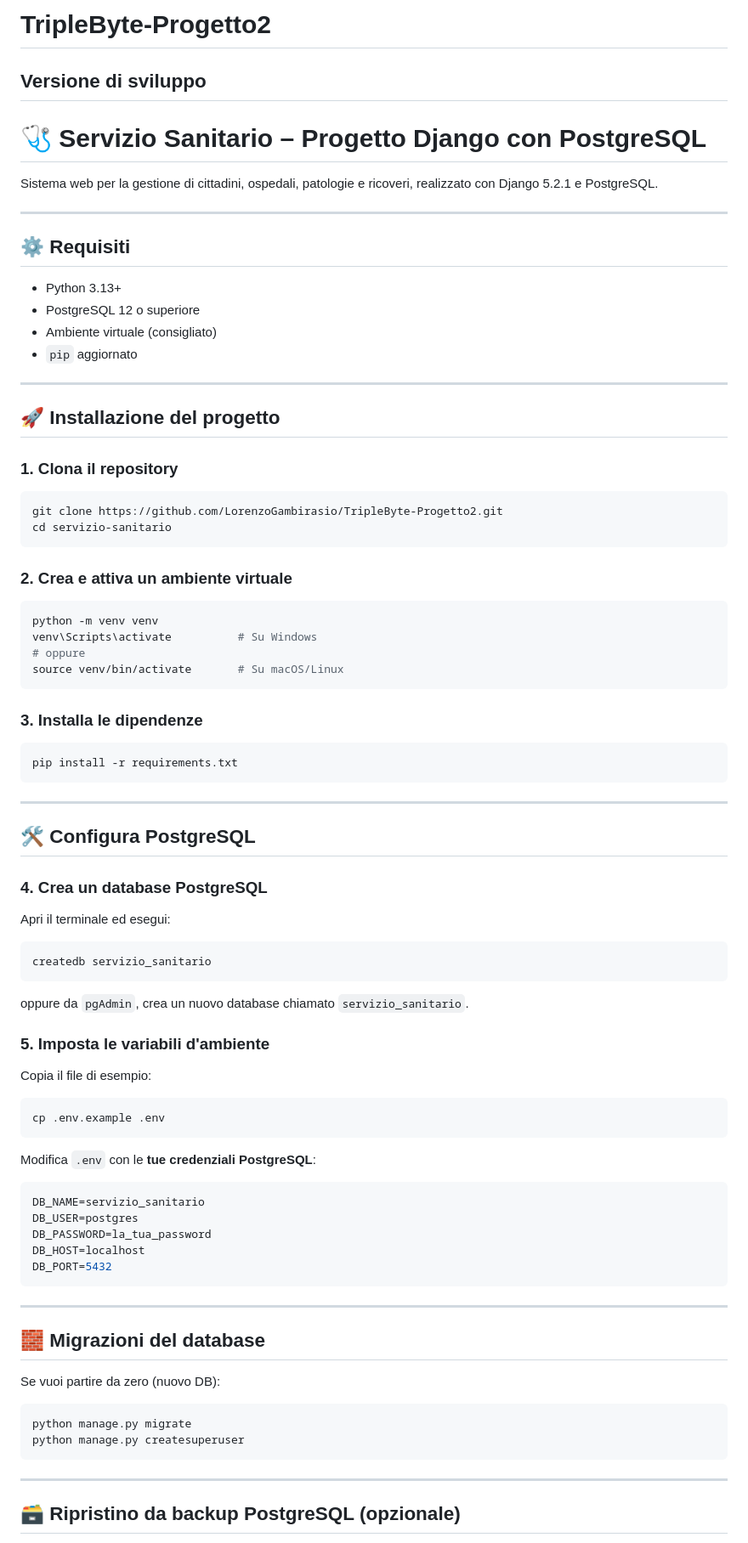
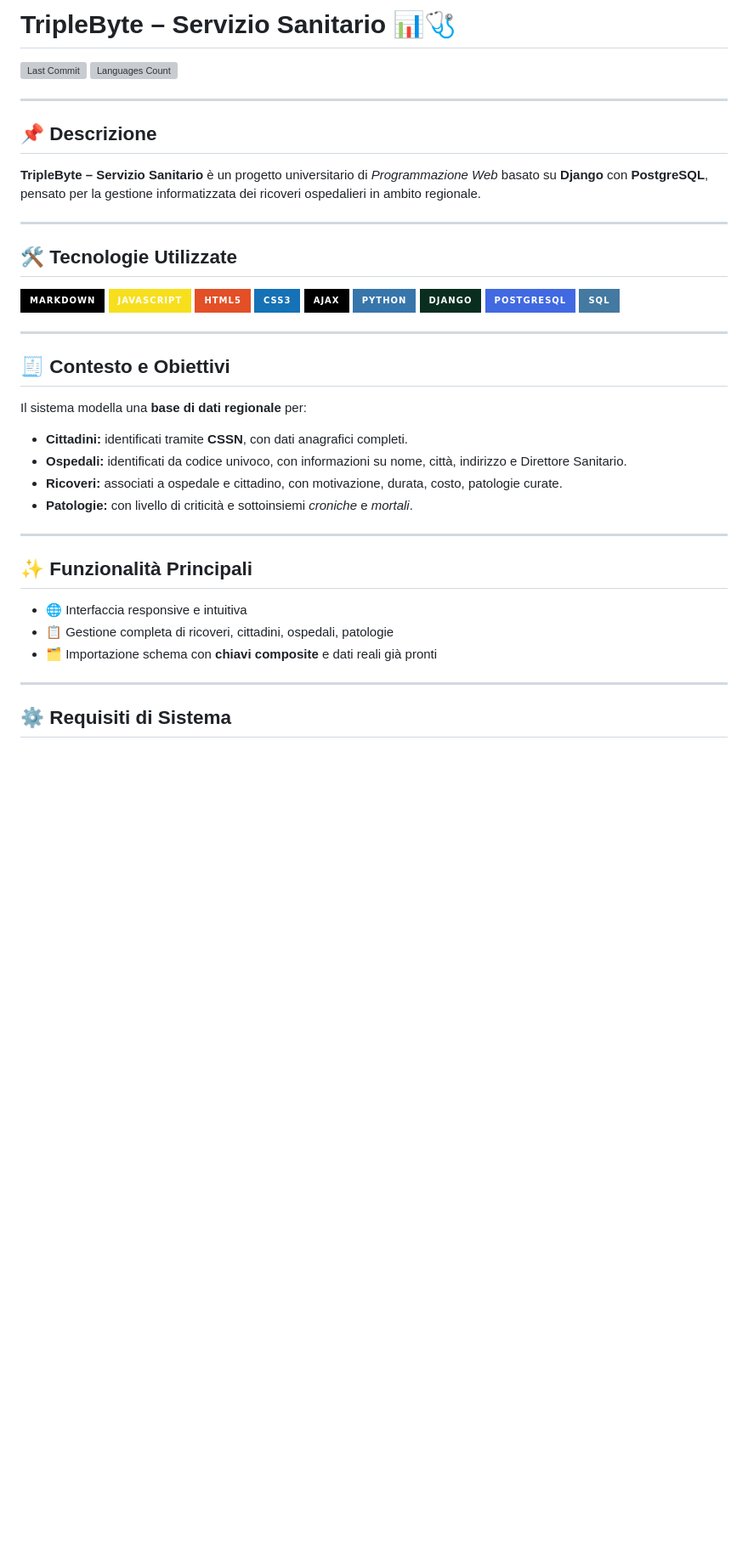
Before and after one commit to LorenzoGambirasio/TripleByte-Progetto2, a Markdown page: README.md, the part around the change printed below. Shown: that part at 85% size. GitHub-like rendering; badges without logos; blank space fills up the shorter version; grey boxes are pictures that could not be loaded.

````diff
--- a/README.md
+++ b/README.md
@@ -1,90 +1,48 @@
-# TripleByte-Progetto2
+# TripleByte – Servizio Sanitario 📊🩺
 
-## Versione di sviluppo
-
-# 🩺 Servizio Sanitario – Progetto Django con PostgreSQL
-
-Sistema web per la gestione di cittadini, ospedali, patologie e ricoveri, realizzato con Django 5.2.1 e PostgreSQL.
+![Last Commit](https://img.shields.io/github/last-commit/LorenzoGambirasio/TripleByte-Progetto2?style=for-the-badge)
+![Languages Count](https://img.shields.io/github/languages/count/LorenzoGambirasio/TripleByte-Progetto2?style=for-the-badge)
 
 ---
 
-## ⚙️ Requisiti
+## 📌 Descrizione
 
-- Python 3.13+
-- PostgreSQL 12 o superiore
-- Ambiente virtuale (consigliato)
-- `pip` aggiornato
+**TripleByte – Servizio Sanitario** è un progetto universitario di *Programmazione Web* basato su **Django** con **PostgreSQL**, pensato per la gestione informatizzata dei ricoveri ospedalieri in ambito regionale.
 
 ---
 
-## 🚀 Installazione del progetto
+## 🛠️ Tecnologie Utilizzate
 
-### 1. Clona il repository
-
-```bash
-git clone https://github.com/LorenzoGambirasio/TripleByte-Progetto2.git
-cd servizio-sanitario
-```
-
-### 2. Crea e attiva un ambiente virtuale
-
-```bash
-python -m venv venv
-venv\Scripts\activate          # Su Windows
-# oppure
-source venv/bin/activate       # Su macOS/Linux
-```
-
-### 3. Installa le dipendenze
-
-```bash
-pip install -r requirements.txt
-```
+![Markdown](https://img.shields.io/badge/Markdown-000?logo=markdown&logoColor=white&style=for-the-badge)
+![JavaScript](https://img.shields.io/badge/JavaScript-F7DF1E?logo=javascript&logoColor=black&style=for-the-badge)
+![HTML](https://img.shields.io/badge/HTML5-E34F26?logo=html5&logoColor=white&style=for-the-badge)
+![CSS](https://img.shields.io/badge/CSS3-1572B6?logo=css3&logoColor=white&style=for-the-badge)
+![AJAX](https://img.shields.io/badge/AJAX-000000?logo=javascript&logoColor=white&style=for-the-badge)
+![Python](https://img.shields.io/badge/Python-3776AB?logo=python&logoColor=white&style=for-the-badge)
+![Django](https://img.shields.io/badge/Django-092E20?logo=django&logoColor=white&style=for-the-badge)
+![PostgreSQL](https://img.shields.io/badge/PostgreSQL-4169E1?logo=postgresql&logoColor=white&style=for-the-badge)
+![SQL](https://img.shields.io/badge/SQL-4479A1?logo=mysql&logoColor=white&style=for-the-badge)
 
 ---
 
-## 🛠️ Configura PostgreSQL
+## 🧾 Contesto e Obiettivi
 
-### 4. Crea un database PostgreSQL
+Il sistema modella una **base di dati regionale** per:
 
-Apri il terminale ed esegui:
-
-```bash
-createdb servizio_sanitario
-```
-
-oppure da `pgAdmin`, crea un nuovo database chiamato `servizio_sanitario`.
-
-### 5. Imposta le variabili d'ambiente
-
-Copia il file di esempio:
-
-```bash
-cp .env.example .env
-```
-
-Modifica `.env` con le **tue credenziali PostgreSQL**:
-
-```ini
-DB_NAME=servizio_sanitario
-DB_USER=postgres
-DB_PASSWORD=la_tua_password
-DB_HOST=localhost
-DB_PORT=5432
-```
+* **Cittadini:** identificati tramite **CSSN**, con dati anagrafici completi.
+* **Ospedali:** identificati da codice univoco, con informazioni su nome, città, indirizzo e Direttore Sanitario.
+* **Ricoveri:** associati a ospedale e cittadino, con motivazione, durata, costo, patologie curate.
+* **Patologie:** con livello di criticità e sottoinsiemi *croniche* e *mortali*.
 
 ---
 
-## 🧱 Migrazioni del database
+## ✨ Funzionalità Principali
 
-Se vuoi partire da zero (nuovo DB):
-
-```bash
-python manage.py migrate
-python manage.py createsuperuser
-```
+* 🌐 Interfaccia responsive e intuitiva
+* 📋 Gestione completa di ricoveri, cittadini, ospedali, patologie
+* 🗂️ Importazione schema con **chiavi composite** e dati reali già pronti
 
 ---
 
-## 🗃️ Ripristino da backup PostgreSQL (opzionale)
+## ⚙️ Requisiti di Sistema
 
````
Also changed, not shown: other parts of README.md (+53 -111 lines).
